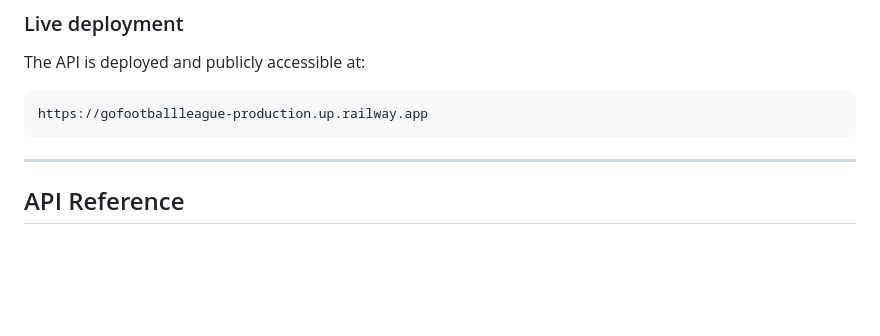
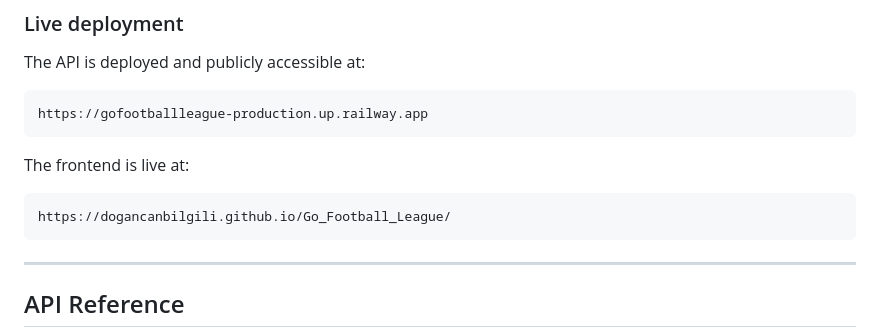
Before and after one commit to dogancanbilgili/Go_Football_League, a Markdown page: README.md, the part around the change. GitHub-like rendering; blank space fills up the shorter version.

Commit message:
docs: add GitHub Pages frontend URL to README

````diff
--- a/README.md
+++ b/README.md
@@ -96,6 +96,12 @@ The API is deployed and publicly accessible at:
 
 ```
 https://gofootballleague-production.up.railway.app
+```
+
+The frontend is live at:
+
+```
+https://dogancanbilgili.github.io/Go_Football_League/
 ```
 
 ---
````
